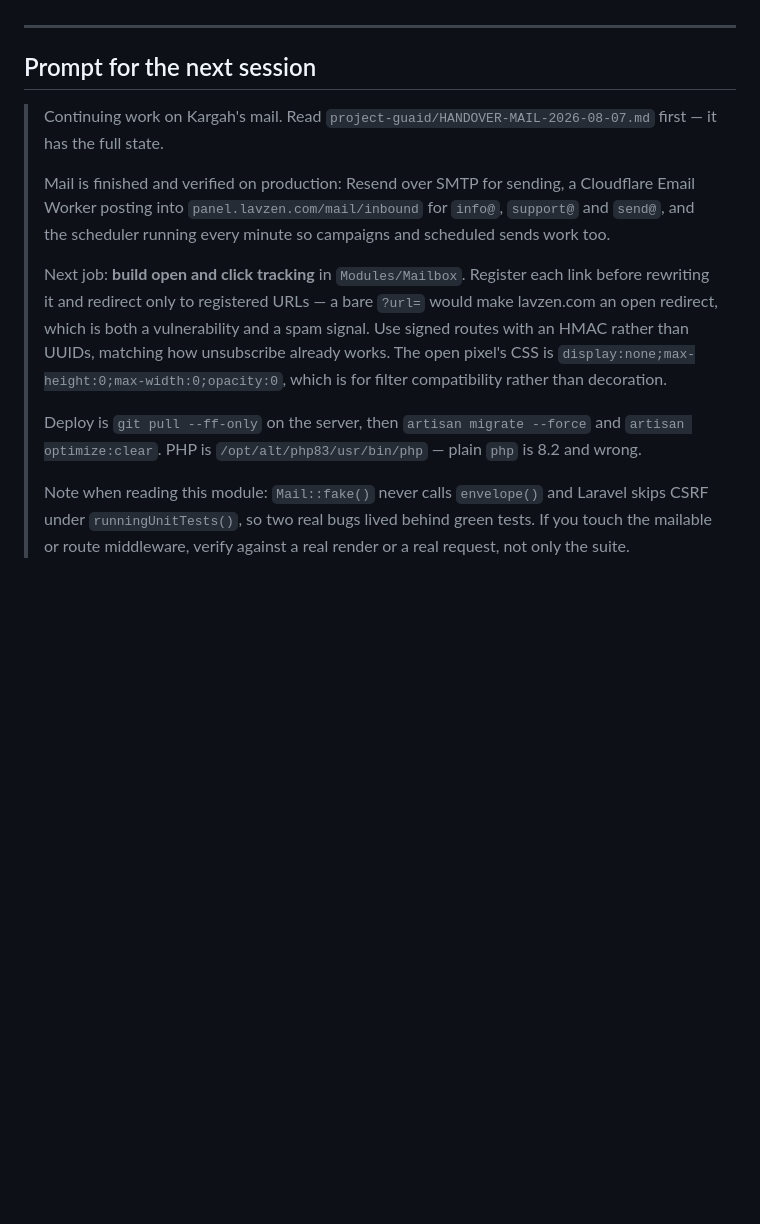
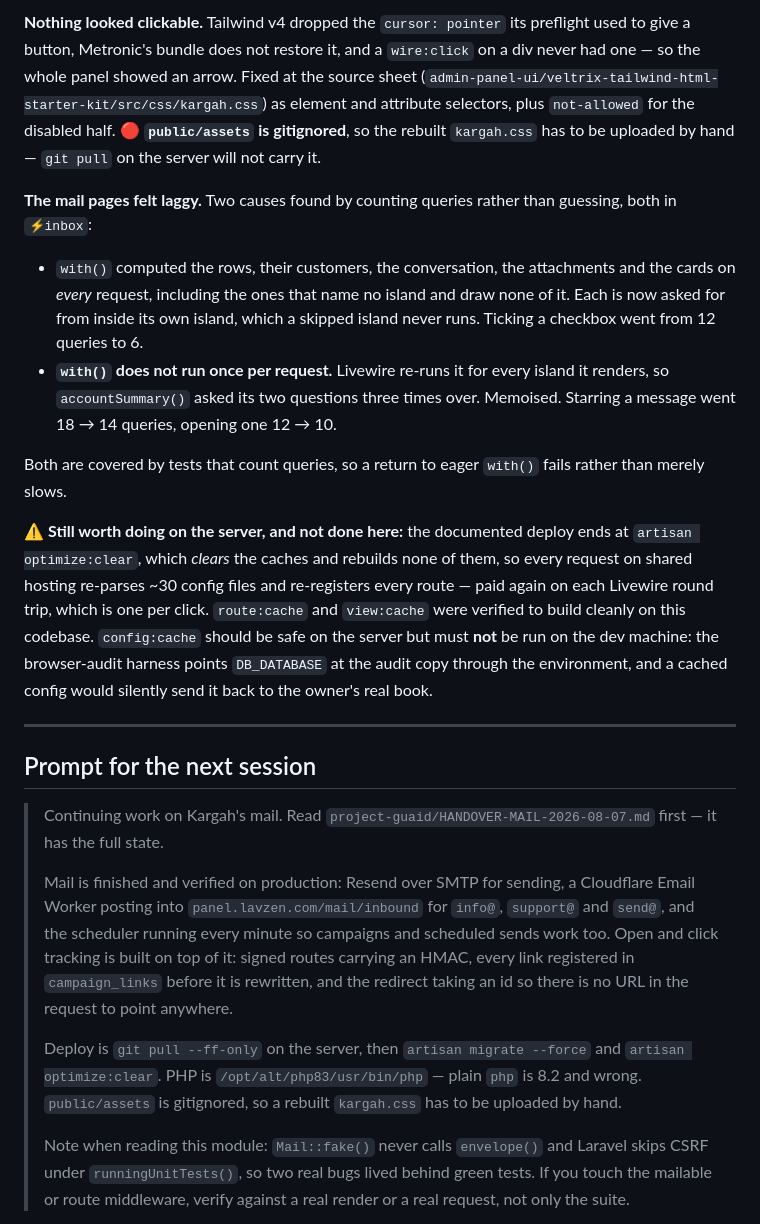
Before and after one commit to morpheusadam/kargah, a Markdown page: project-guaid/HANDOVER-MAIL-2026-08-07.md, the part around one of its changes. GitHub-like rendering; blank space fills up the shorter version.

```diff
--- a/project-guaid/HANDOVER-MAIL-2026-08-07.md
+++ b/project-guaid/HANDOVER-MAIL-2026-08-07.md
@@ -142,3 +190,36 @@ Campaigns and scheduled sends did, and now have it.
+**Nothing looked clickable.** Tailwind v4 dropped the `cursor: pointer` its
+preflight used to give a button, Metronic's bundle does not restore it, and a
+`wire:click` on a div never had one — so the whole panel showed an arrow. Fixed
+at the source sheet
+(`admin-panel-ui/veltrix-tailwind-html-starter-kit/src/css/kargah.css`) as
+element and attribute selectors, plus `not-allowed` for the disabled half.
+🔴 **`public/assets` is gitignored**, so the rebuilt `kargah.css` has to be
+uploaded by hand — `git pull` on the server will not carry it.
+
+**The mail pages felt laggy.** Two causes found by counting queries rather than
+guessing, both in `⚡inbox`:
+
+- `with()` computed the rows, their customers, the conversation, the
+  attachments and the cards on *every* request, including the ones that name no
+  island and draw none of it. Each is now asked for from inside its own island,
+  which a skipped island never runs. Ticking a checkbox went from 12 queries
+  to 6.
+- **`with()` does not run once per request.** Livewire re-runs it for every
+  island it renders, so `accountSummary()` asked its two questions three times
+  over. Memoised. Starring a message went 18 → 14 queries, opening one 12 → 10.
+
+Both are covered by tests that count queries, so a return to eager `with()`
+fails rather than merely slows.
+
+⚠️ **Still worth doing on the server, and not done here:** the documented deploy
+ends at `artisan optimize:clear`, which *clears* the caches and rebuilds none of
+them, so every request on shared hosting re-parses ~30 config files and
+re-registers every route — paid again on each Livewire round trip, which is one
+per click. `route:cache` and `view:cache` were verified to build cleanly on this
+codebase. `config:cache` should be safe on the server but must **not** be run on
+the dev machine: the browser-audit harness points `DB_DATABASE` at the audit
+copy through the environment, and a cached config would silently send it back to
+the owner's real book.
 
 ---
 
@@ -150,19 +231,15 @@ Campaigns and scheduled sends did, and now have it.
 > Mail is finished and verified on production: Resend over SMTP for sending, a
 > Cloudflare Email Worker posting into `panel.lavzen.com/mail/inbound` for
 > `info@`, `support@` and `send@`, and the scheduler running every minute so
-> campaigns and scheduled sends work too.
->
-> Next job: **build open and click tracking** in `Modules/Mailbox`. Register
-> each link before rewriting it and redirect only to registered URLs — a bare
-> `?url=` would make lavzen.com an open redirect, which is both a vulnerability
-> and a spam signal. Use signed routes with an HMAC rather than UUIDs, matching
-> how unsubscribe already works. The open pixel's CSS is
-> `display:none;max-height:0;max-width:0;opacity:0`, which is for filter
-> compatibility rather than decoration.
+> campaigns and scheduled sends work too. Open and click tracking is built on
+> top of it: signed routes carrying an HMAC, every link registered in
+> `campaign_links` before it is rewritten, and the redirect taking an id so
+> there is no URL in the request to point anywhere.
 >
 > Deploy is `git pull --ff-only` on the server, then `artisan migrate --force`
 > and `artisan optimize:clear`. PHP is `/opt/alt/php83/usr/bin/php` — plain
-> `php` is 8.2 and wrong.
+> `php` is 8.2 and wrong. `public/assets` is gitignored, so a rebuilt
+> `kargah.css` has to be uploaded by hand.
 >
 > Note when reading this module: `Mail::fake()` never calls `envelope()` and
 > Laravel skips CSRF under `runningUnitTests()`, so two real bugs lived behind
```
Also changed, not shown: other parts of project-guaid/HANDOVER-MAIL-2026-08-07.md (+61 -13 lines).
